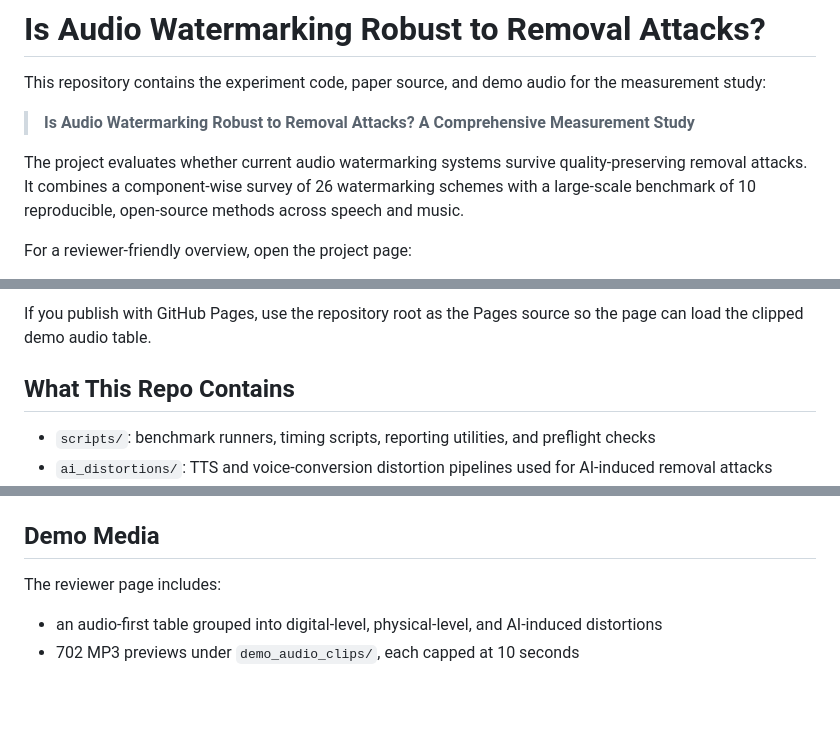
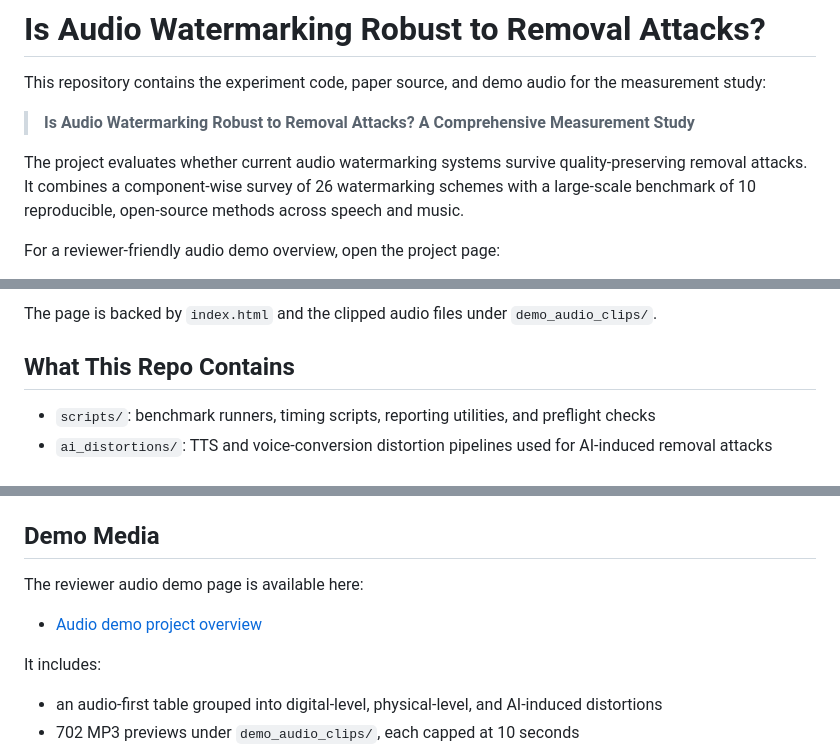
Before and after one commit to yizhu-wen/sok, a Markdown page: README.md, 3 parts joined by grey strips. GitHub-like rendering; blank space fills up the shorter version.

Commit message:
add demo audio

```diff
--- a/README.md
+++ b/README.md
@@ -11,5 +11,5 @@ quality-preserving removal attacks. It combines a component-wise survey of 26
 watermarking schemes with a large-scale benchmark of 10 reproducible,
 open-source methods across speech and music.
 
-For a reviewer-friendly overview, open the project page:
+For a reviewer-friendly audio demo overview, open the project page:
 
@@ -17,6 +17,6 @@ For a reviewer-friendly overview, open the project page:
 
-If you publish with GitHub Pages, use the repository root as the Pages source so
-the page can load the clipped demo audio table.
+The page is backed by `index.html` and the clipped audio files under
+`demo_audio_clips/`.
 
 ## What This Repo Contains
 
@@ -160,7 +160,11 @@ Generated outputs are intentionally not committed. See
 
 ## Demo Media
 
-The reviewer page includes:
+The reviewer audio demo page is available here:
+
+- [Audio demo project overview](https://anonymous.4open.science/w/sok-6DB0/)
+
+It includes:
 
 - an audio-first table grouped into digital-level, physical-level, and
   AI-induced distortions
```
Also changed, not shown: other parts of README.md (+1 -1 lines).
